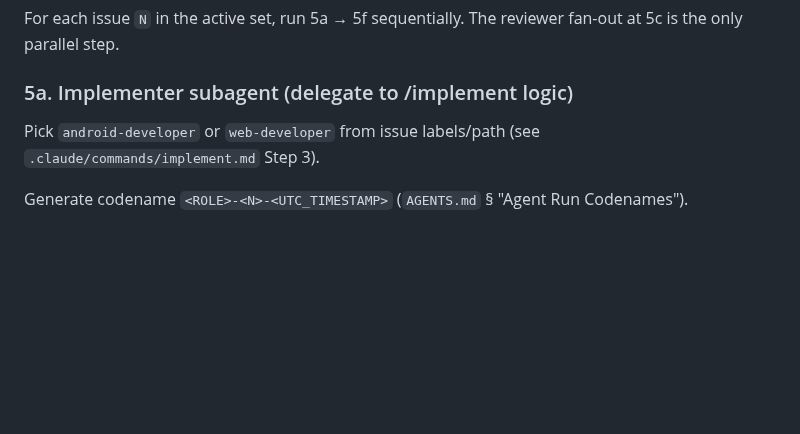
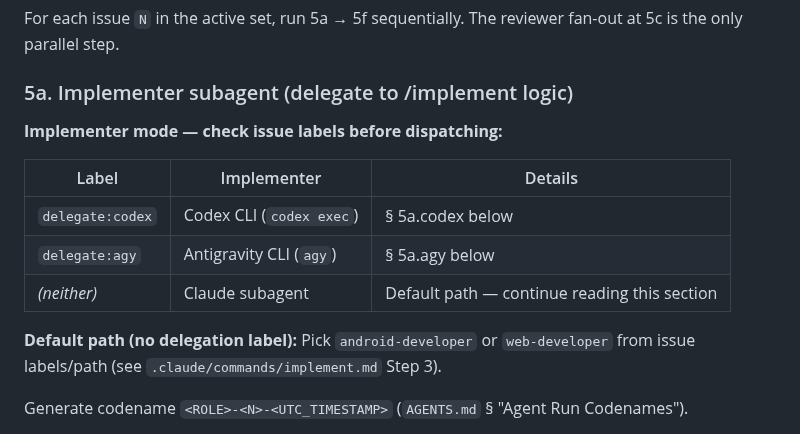
Before and after one commit to actions-marketplace-validations/berkayturanci_keel, a Markdown page: commands/ship.md, the part around one of its changes. Drawn GitHub-style; blank space fills up the shorter version.

```diff
--- a/commands/ship.md
+++ b/commands/ship.md
@@ -237,7 +237,15 @@ For each issue `N` in the active set, run 5a → 5f sequentially. The reviewer f
 
 ### 5a. Implementer subagent (delegate to /implement logic)
 
-Pick `android-developer` or `web-developer` from issue labels/path (see `.claude/commands/implement.md` Step 3).
+**Implementer mode — check issue labels before dispatching:**
+
+| Label | Implementer | Details |
+|-------|-------------|---------|
+| `delegate:codex` | Codex CLI (`codex exec`) | § 5a.codex below |
+| `delegate:agy` | Antigravity CLI (`agy`) | § 5a.agy below |
+| *(neither)* | Claude subagent | Default path — continue reading this section |
+
+**Default path (no delegation label):** Pick `android-developer` or `web-developer` from issue labels/path (see `.claude/commands/implement.md` Step 3).
 
 Generate codename `<ROLE>-<N>-<UTC_TIMESTAMP>` (`AGENTS.md` § "Agent Run Codenames").
 
```
Also changed, not shown: other parts of commands/ship.md (+37 -0 lines), commands/ship-v2.md (+2 -0 lines).
